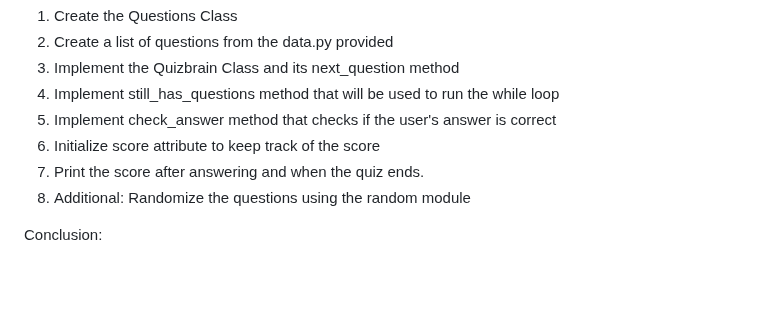
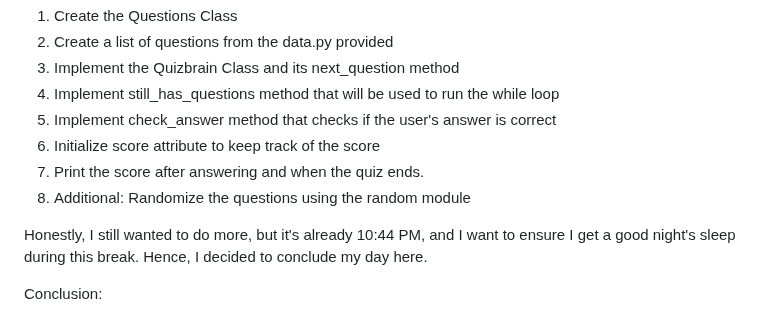
Before and after one commit to johnivanpuayap/100-days-of-code, a Markdown page: Day 15/README.md, the part around the change. Drawn GitHub-style; blank space fills up the shorter version.

```diff
--- a/Day 15/README.md
+++ b/Day 15/README.md
@@ -31,6 +31,8 @@
   7. Print the score after answering and when the quiz ends.
   8. Additional: Randomize the questions using the random module
 
+  Honestly, I still wanted to do more, but it's already 10:44 PM, and I want to ensure I get a good night's sleep during this break. Hence, I decided to conclude my day here.
+
   Conclusion:
 
   Looking back on Day 15, I am thrilled with the progress I made and the knowledge I acquired. Overcoming the initial hurdles of transitioning from a vacation mindset to active learning demonstrated my dedication and resilience. With 85 days remaining in my learning journey, I am optimistic about the opportunities ahead to expand my skills and explore new topics.
```
Also changed, not shown: README.md (+1 -0 lines).
